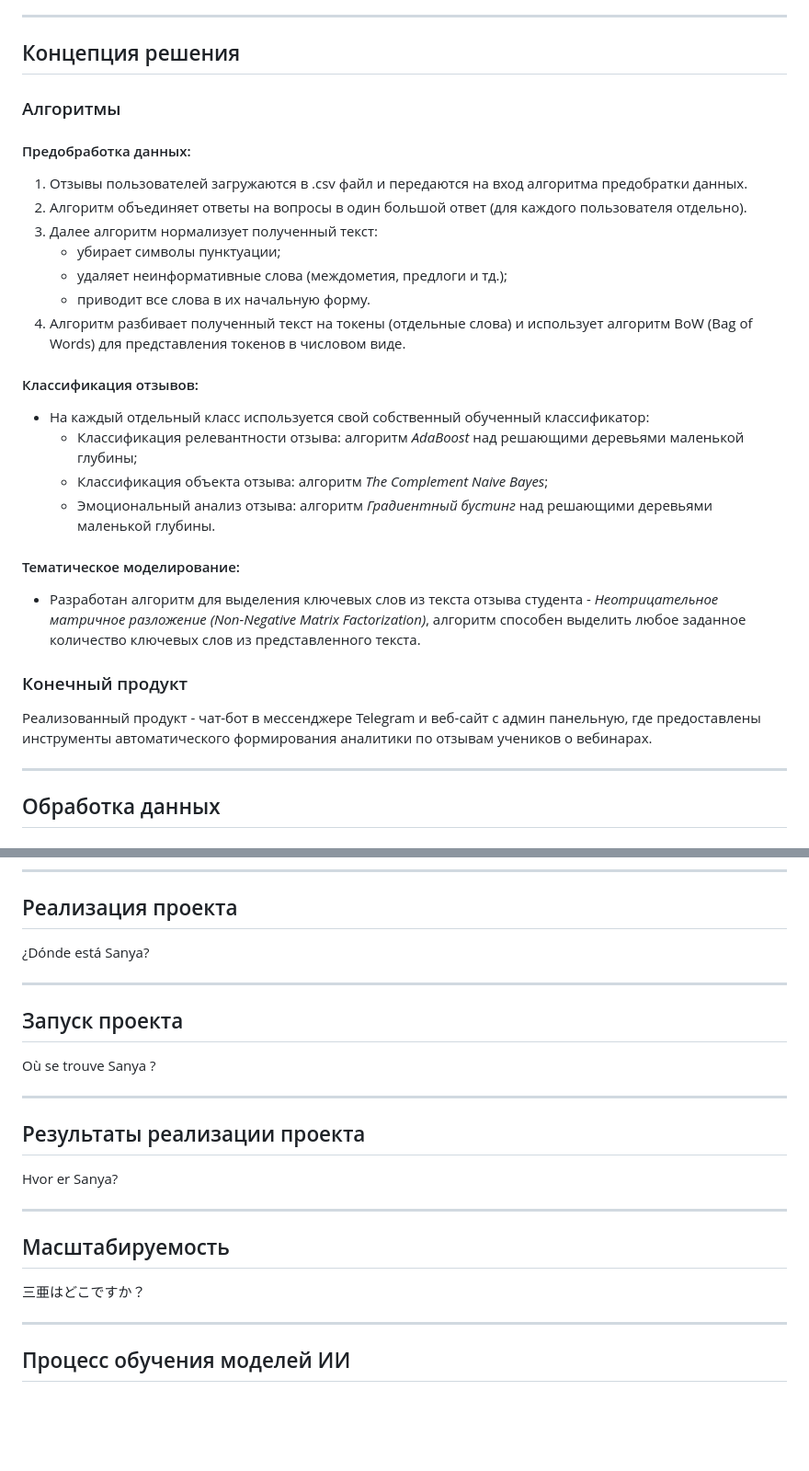
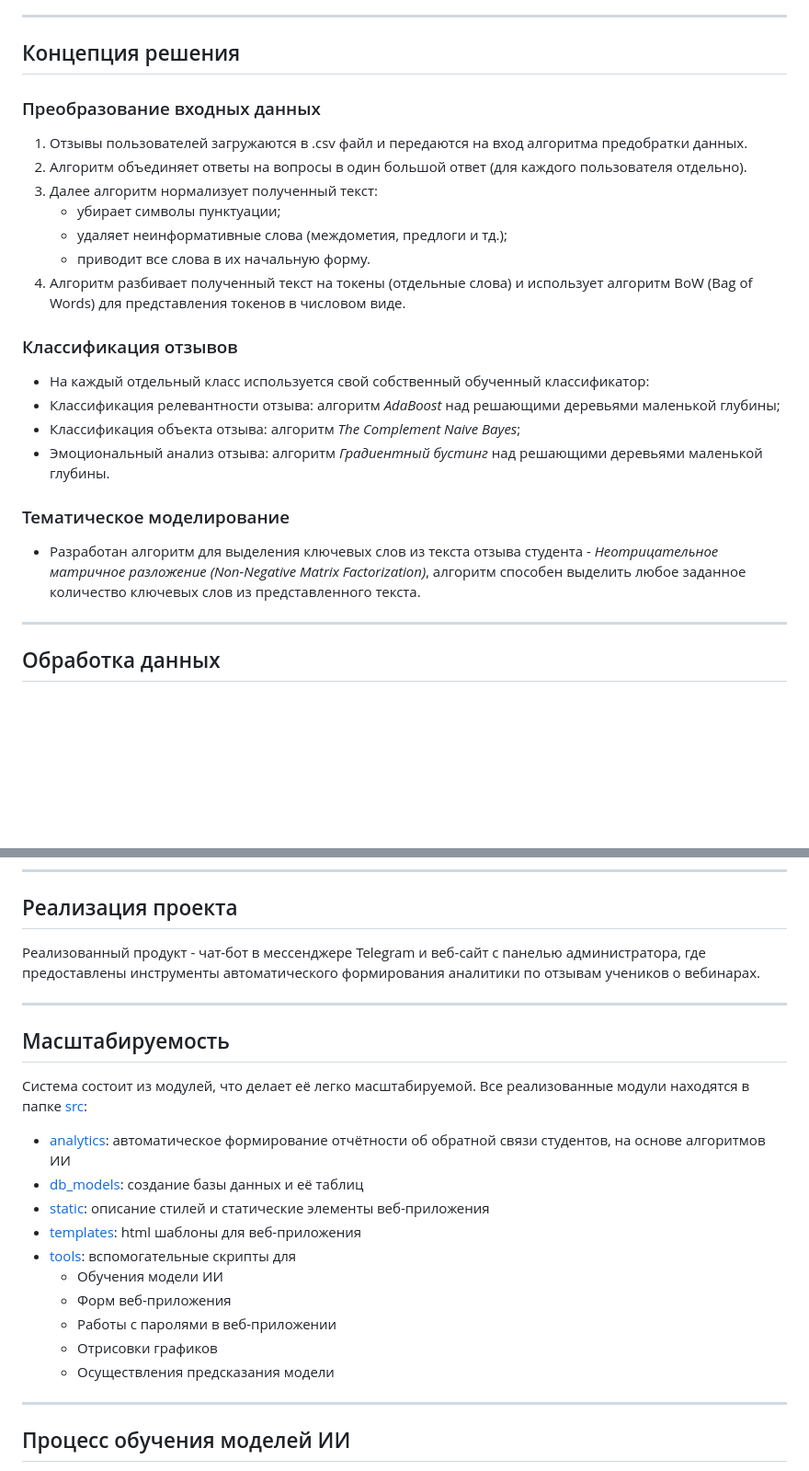
Before and after one commit to zibestr/Feedback-Analytics, a Markdown page: README.md, 2 parts joined by grey strips. Shown at 92% size. Rendered like a GitHub page; blank space fills up the shorter version.

Commit message:
README updated final version honestly

```diff
--- a/README.md
+++ b/README.md
@@ -48,9 +49,9 @@ sudo docker compose up
 ---
 
 ## Концепция решения
-### Алгоритмы
 
-#### Предобработка данных:
+### Преобразование входных данных
+
 1. Отзывы пользователей загружаются в .csv файл и передаются на вход алгоритма предобратки данных.
 2. Алгоритм объединяет ответы на вопросы в один большой ответ (для каждого пользователя отдельно).
 3. Далее алгоритм нормализует полученный текст:
@@ -59,17 +60,16 @@ sudo docker compose up
     - приводит все слова в их начальную форму.
 4. Алгоритм разбивает полученный текст на токены (отдельные слова) и использует алгоритм BoW (Bag of Words) для представления токенов в числовом виде.
 
-#### Классификация отзывов:
+### Классификация отзывов
+
 - На каждый отдельный класс используется свой собственный обученный классификатор:
-    - Классификация релевантности отзыва: алгоритм *AdaBoost* над решающими деревьями маленькой глубины;
-    - Классификация объекта отзыва: алгоритм *The Complement Naive Bayes*;
-    - Эмоциональный анализ отзыва: алгоритм *Градиентный бустинг* над решающими деревьями маленькой глубины.
+- Классификация релевантности отзыва: алгоритм *AdaBoost* над решающими деревьями маленькой глубины;
+- Классификация объекта отзыва: алгоритм *The Complement Naive Bayes*;
+- Эмоциональный анализ отзыва: алгоритм *Градиентный бустинг* над решающими деревьями маленькой глубины.
 
-#### Тематическое моделирование:
+### Тематическое моделирование
+
 - Разработан алгоритм для выделения ключевых слов из текста отзыва студента - *Неотрицательное матричное разложение (Non-Negative Matrix Factorization)*, алгоритм способен выделить любое заданное количество ключевых слов из представленного текста.
-
-### Конечный продукт
-Реализованный продукт - чат-бот в мессенджере Telegram и веб-сайт с админ панельную, где предоставлены инструменты автоматического формирования аналитики по отзывам учеников о вебинарах.
 
 ---
 
@@ -87,25 +87,23 @@ sudo docker compose up
 
 ## Реализация проекта
 
-¿Dónde está Sanya?
-
----
-
-## Запуск проекта
-
-Où se trouve Sanya ?
-
----
-
-## Результаты реализации проекта
-
-Hvor er Sanya?
+Реализованный продукт - чат-бот в мессенджере Telegram и веб-сайт с панелью администратора, где предоставлены инструменты автоматического формирования аналитики по отзывам учеников о вебинарах.
 
 ---
 
 ## Масштабируемость
 
-三亜はどこですか？
+Система состоит из модулей, что делает её легко масштабируемой. Все реализованные модули находятся в папке [src](src/):
++ [analytics](src/analytics/): автоматическое формирование отчётности об обратной связи студентов, на основе алгоритмов ИИ
++ [db_models](src/db_models/): создание базы данных и её таблиц
++ [static](src/static/): описание стилей и статические элементы веб-приложения
++ [templates](src/templates/): html шаблоны для веб-приложения
++ [tools](src/tools/): вспомогательные скрипты для
+    - Обучения модели ИИ
+    - Форм веб-приложения
+    - Работы с паролями в веб-приложении
+    - Отрисовки графиков
+    - Осуществления предсказания модели
 
 ---
 
```
Also changed, not shown: other parts of README.md (+6 -5 lines).
